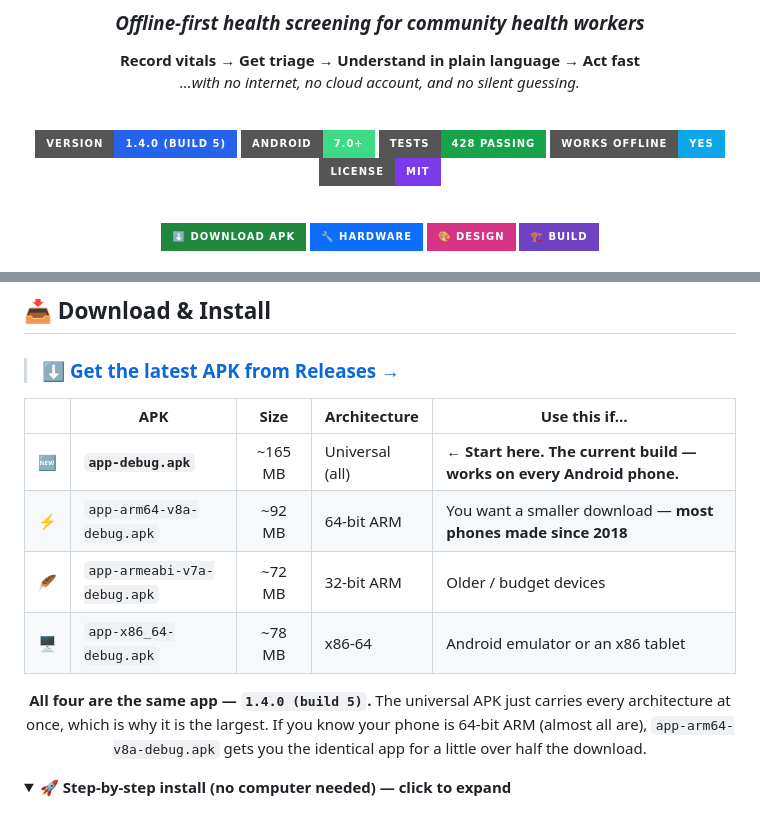
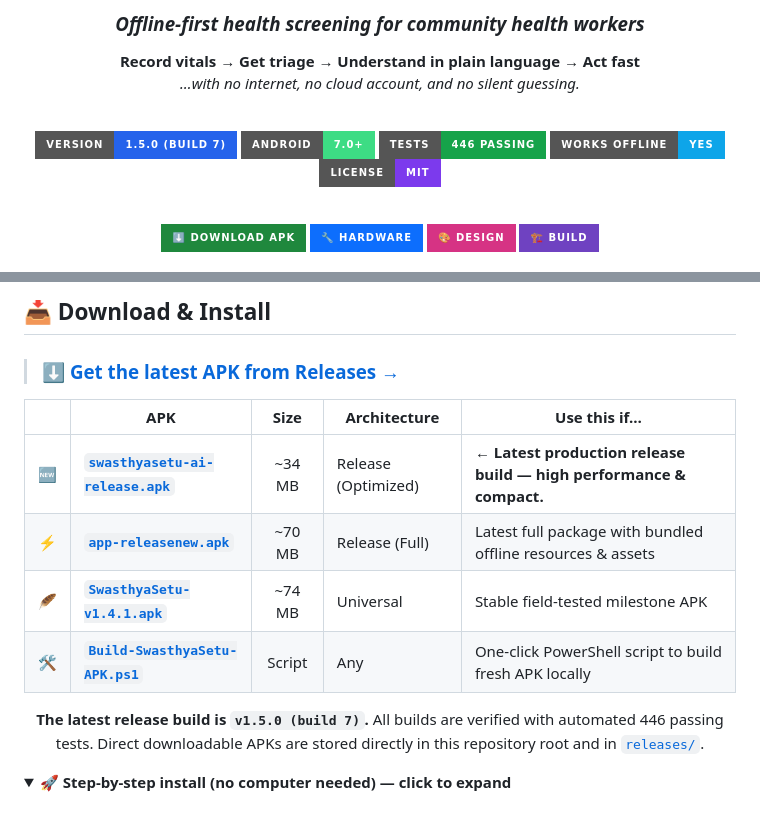
Before and after one commit to krishnendukoley2007-arch/swasthyasetu-ai, a Markdown page: README.md, 2 parts joined by grey strips. Rendered like a GitHub page; folded sections open; badges without logos.

```diff
--- a/README.md
+++ b/README.md
@@ -9,9 +9,9 @@
 
 <br>
 
-![Version](https://img.shields.io/badge/version-1.4.0%20%28build%205%29-2563eb?style=for-the-badge)
+![Version](https://img.shields.io/badge/version-1.5.0%20%28build%207%29-2563eb?style=for-the-badge)
 ![Platform](https://img.shields.io/badge/Android-7.0%2B-3ddc84?style=for-the-badge&logo=android&logoColor=white)
-![Tests](https://img.shields.io/badge/tests-428%20passing-16a34a?style=for-the-badge)
+![Tests](https://img.shields.io/badge/tests-446%20passing-16a34a?style=for-the-badge)
 ![Offline](https://img.shields.io/badge/works%20offline-yes-0ea5e9?style=for-the-badge)
 ![License](https://img.shields.io/badge/license-MIT-7c3aed?style=for-the-badge)
 
@@ -79,12 +79,12 @@
 
 | | APK | Size | Architecture | Use this if… |
 |:--:|-----|:----:|--------------|--------------|
-| 🆕 | **`app-debug.apk`** | ~165 MB | Universal (all) | **← Start here. The current build — works on every Android phone.** |
-| ⚡ | `app-arm64-v8a-debug.apk` | ~92 MB | 64-bit ARM | You want a smaller download — **most phones made since 2018** |
-| 🪶 | `app-armeabi-v7a-debug.apk` | ~72 MB | 32-bit ARM | Older / budget devices |
-| 🖥️ | `app-x86_64-debug.apk` | ~78 MB | x86-64 | Android emulator or an x86 tablet |
+| 🆕 | [**`swasthyasetu-ai-release.apk`**](swasthyasetu-ai-release.apk) | ~34 MB | Release (Optimized) | **← Latest production release build — high performance & compact.** |
+| ⚡ | [**`app-releasenew.apk`**](app-releasenew.apk) | ~70 MB | Release (Full) | Latest full package with bundled offline resources & assets |
+| 🪶 | [**`SwasthyaSetu-v1.4.1.apk`**](SwasthyaSetu-v1.4.1.apk) | ~74 MB | Universal | Stable field-tested milestone APK |
+| 🛠️ | [**`Build-SwasthyaSetu-APK.ps1`**](Build-SwasthyaSetu-APK.ps1) | Script | Any | One-click PowerShell script to build fresh APK locally |
 
-**All four are the same app — `1.4.0 (build 5)`.** The universal APK just carries every architecture at once, which is why it is the largest. If you know your phone is 64-bit ARM (almost all are), `app-arm64-v8a-debug.apk` gets you the identical app for a little over half the download.
+**The latest release build is `v1.5.0 (build 7)`.** All builds are verified with automated 446 passing tests. Direct downloadable APKs are stored directly in this repository root and in [`releases/`](releases/).
 
 </div>
 
```
Also changed, not shown: other parts of README.md (+27 -23 lines).
